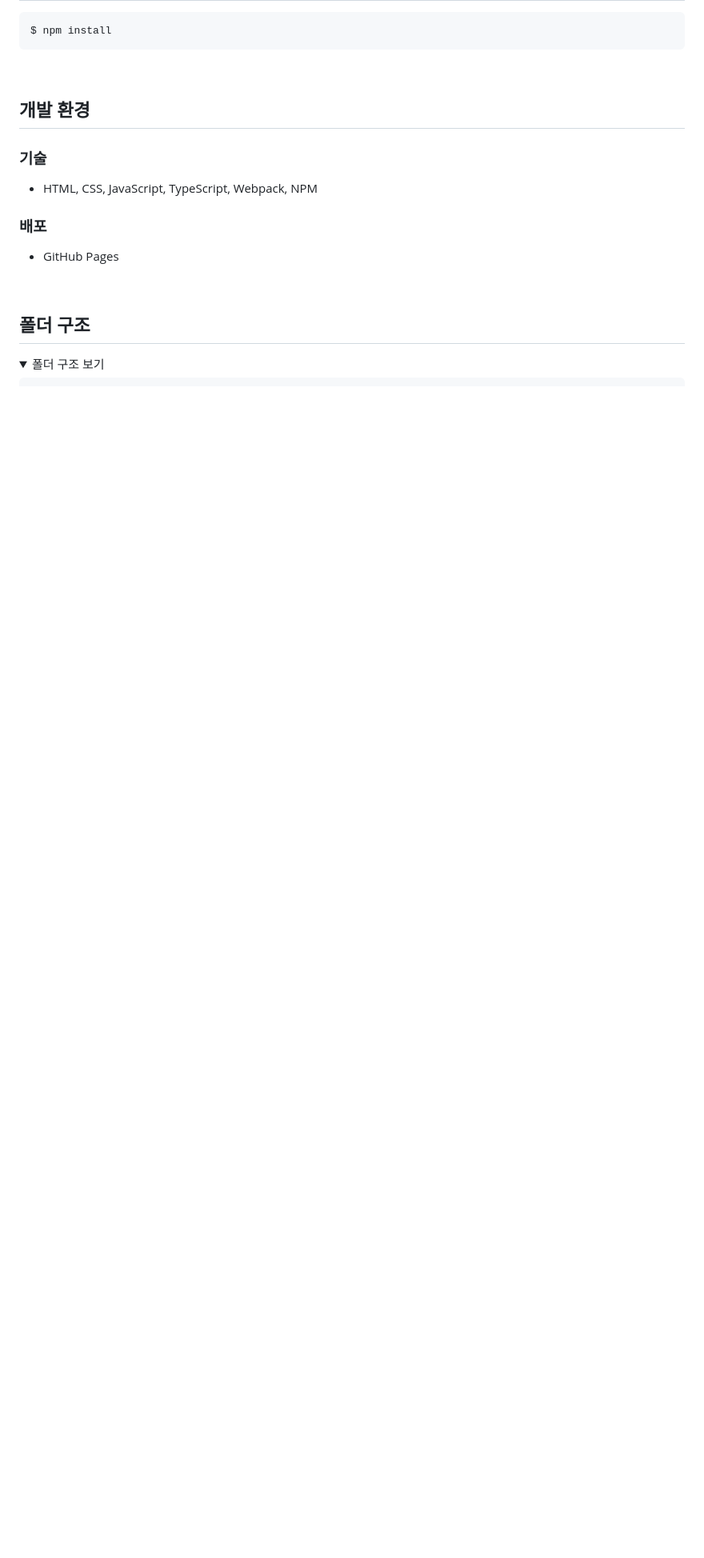
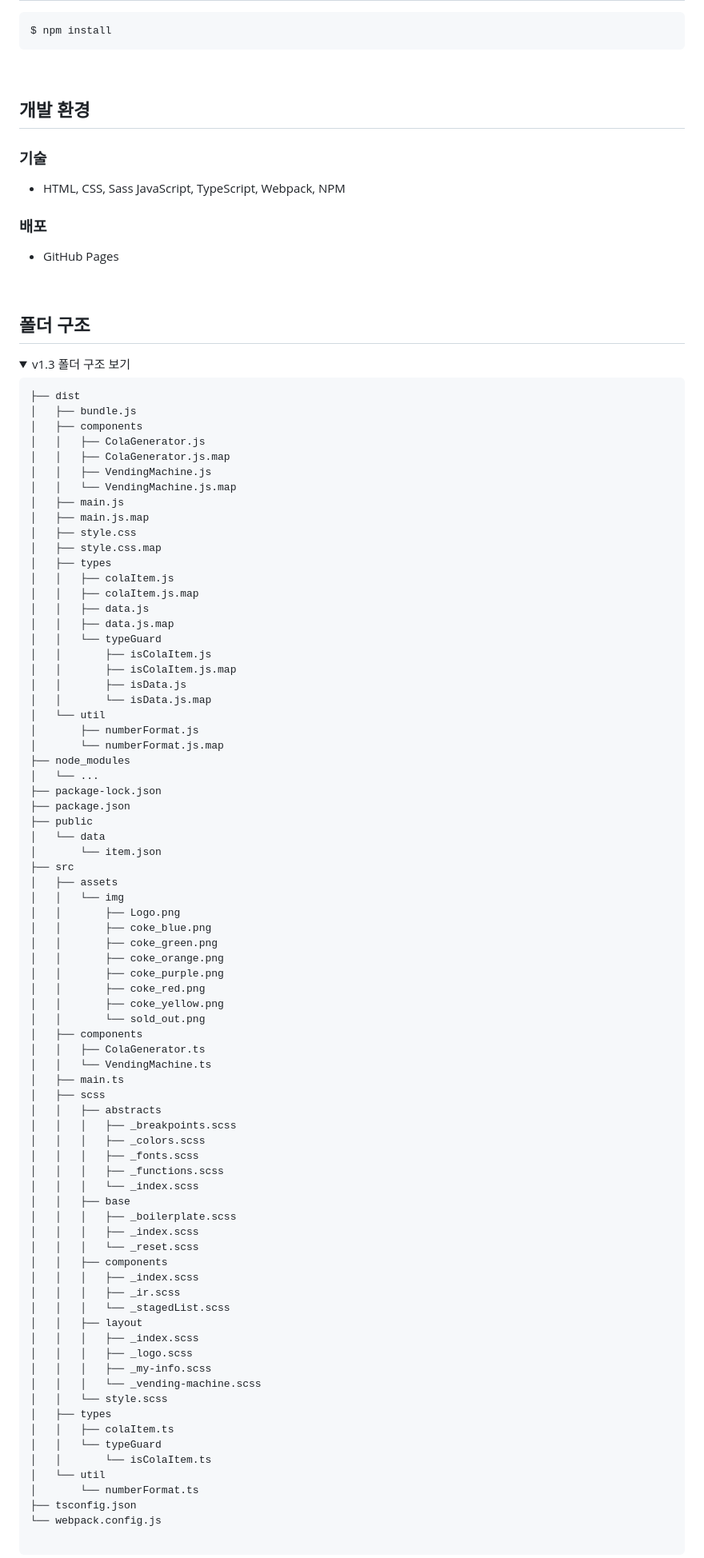
Before and after one commit to July249/vending_machine, a Markdown page: README.md, the part around one of its changes. Shown at 80% size. Drawn GitHub-style; folded sections open; blank space fills up the shorter version.

Commit message:
docs: README 수정

````diff
--- a/README.md
+++ b/README.md
@@ -36,7 +36,7 @@ $ npm install
 
 ### 기술
 
-- HTML, CSS, JavaScript, TypeScript, Webpack, NPM
+- HTML, CSS, Sass JavaScript, TypeScript, Webpack, NPM
 
 ### 배포
 
@@ -46,4 +46,84 @@ $ npm install
 
 ## 폴더 구조
 
-  <details><summary>폴더 구조 보기</summary>
+<details><summary>v1.3 폴더 구조 보기</summary>
+
+```txt
+├── dist
+│   ├── bundle.js
+│   ├── components
+│   │   ├── ColaGenerator.js
+│   │   ├── ColaGenerator.js.map
+│   │   ├── VendingMachine.js
+│   │   └── VendingMachine.js.map
+│   ├── main.js
+│   ├── main.js.map
+│   ├── style.css
+│   ├── style.css.map
+│   ├── types
+│   │   ├── colaItem.js
+│   │   ├── colaItem.js.map
+│   │   ├── data.js
+│   │   ├── data.js.map
+│   │   └── typeGuard
+│   │       ├── isColaItem.js
+│   │       ├── isColaItem.js.map
+│   │       ├── isData.js
+│   │       └── isData.js.map
+│   └── util
+│       ├── numberFormat.js
+│       └── numberFormat.js.map
+├── node_modules
+│   └── ...
+├── package-lock.json
+├── package.json
+├── public
+│   └── data
+│       └── item.json
+├── src
+│   ├── assets
+│   │   └── img
+│   │       ├── Logo.png
+│   │       ├── coke_blue.png
+│   │       ├── coke_green.png
+│   │       ├── coke_orange.png
+│   │       ├── coke_purple.png
+│   │       ├── coke_red.png
+│   │       ├── coke_yellow.png
+│   │       └── sold_out.png
+│   ├── components
+│   │   ├── ColaGenerator.ts
+│   │   └── VendingMachine.ts
+│   ├── main.ts
+│   ├── scss
+│   │   ├── abstracts
+│   │   │   ├── _breakpoints.scss
+│   │   │   ├── _colors.scss
+│   │   │   ├── _fonts.scss
+│   │   │   ├── _functions.scss
+│   │   │   └── _index.scss
+│   │   ├── base
+│   │   │   ├── _boilerplate.scss
+│   │   │   ├── _index.scss
+│   │   │   └── _reset.scss
+│   │   ├── components
+│   │   │   ├── _index.scss
+│   │   │   ├── _ir.scss
+│   │   │   └── _stagedList.scss
+│   │   ├── layout
+│   │   │   ├── _index.scss
+│   │   │   ├── _logo.scss
+│   │   │   ├── _my-info.scss
+│   │   │   └── _vending-machine.scss
+│   │   └── style.scss
+│   ├── types
+│   │   ├── colaItem.ts
+│   │   └── typeGuard
+│   │       └── isColaItem.ts
+│   └── util
+│       └── numberFormat.ts
+├── tsconfig.json
+└── webpack.config.js
+
+```
+
````
Also changed, not shown: other parts of README.md (+63 -1 lines).
